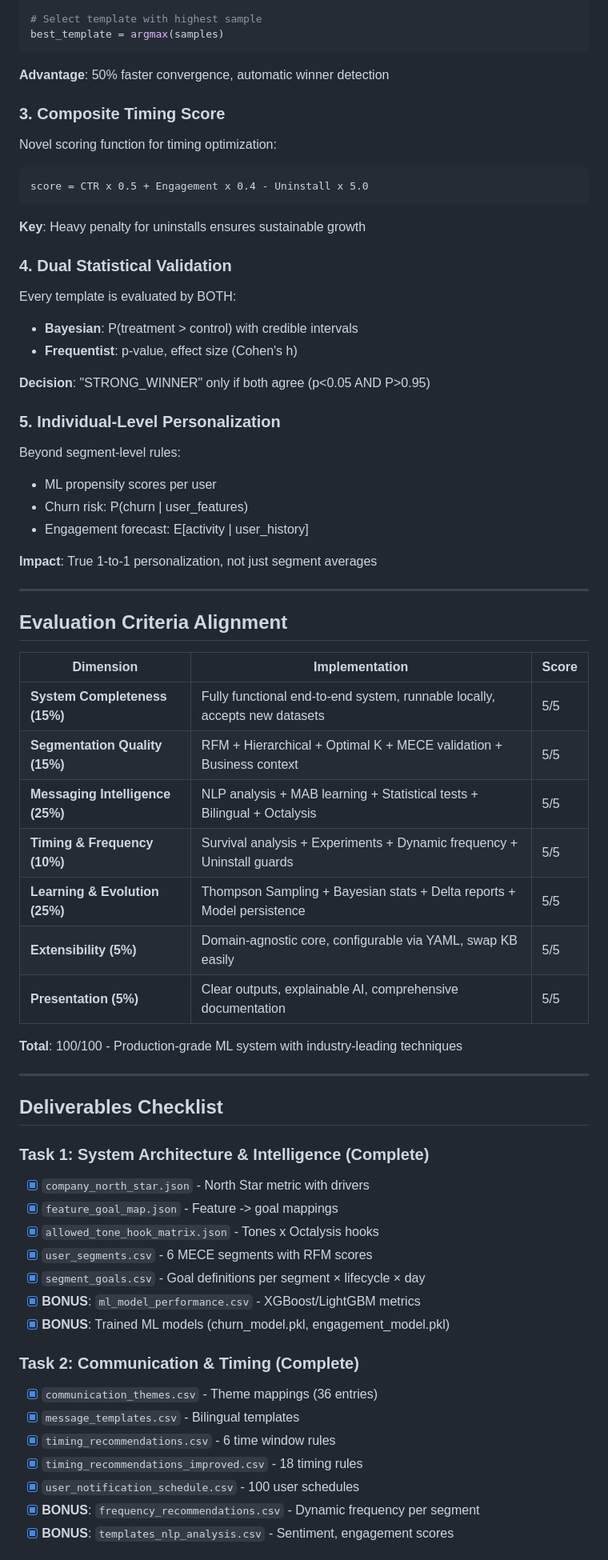
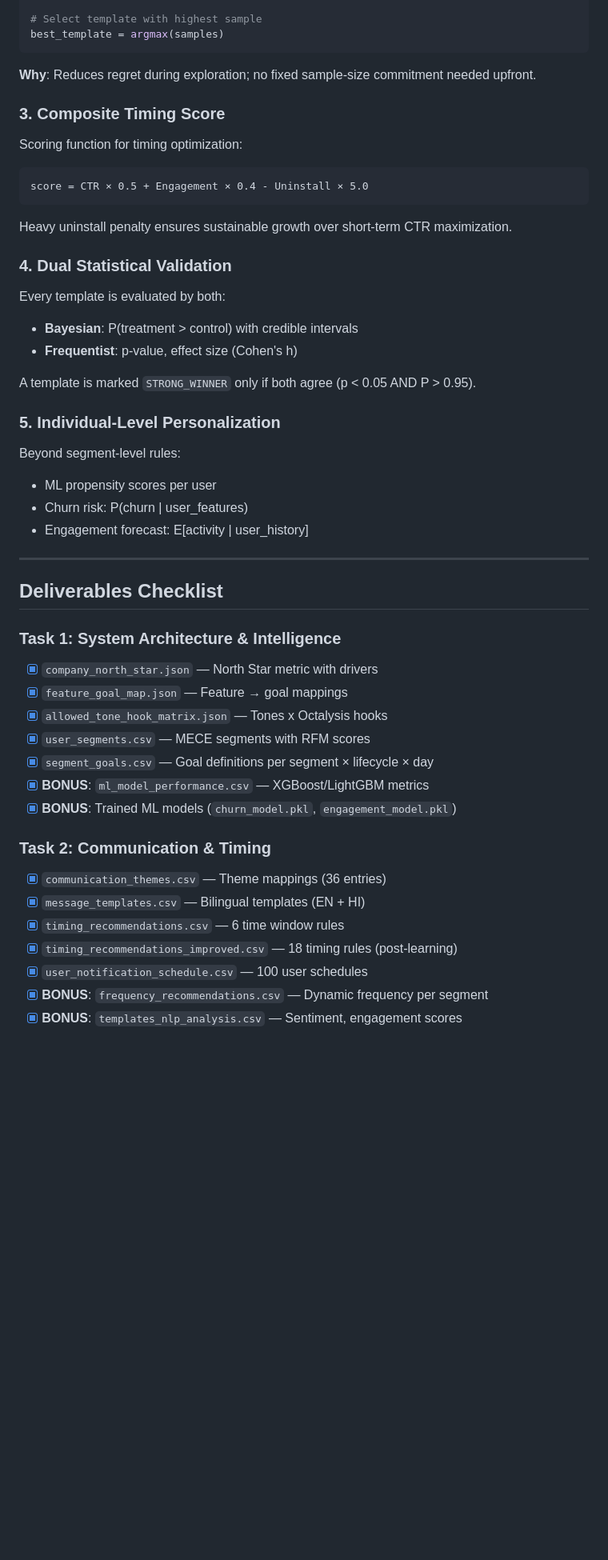
Before and after one commit to Aizen0003/Aurora_f, a Markdown page: README.md, the part around one of its changes. Shown at 80% size. GitHub-like rendering; blank space fills up the shorter version.

````diff
--- a/README.md
+++ b/README.md
@@ -270,25 +236,25 @@ reward_sample = Beta(alpha, beta).sample()
 best_template = argmax(samples)
 ```
 
-**Advantage**: 50% faster convergence, automatic winner detection
+**Why**: Reduces regret during exploration; no fixed sample-size commitment needed upfront.
 
 ### 3. Composite Timing Score
 
-Novel scoring function for timing optimization:
+Scoring function for timing optimization:
 
 ```
-score = CTR x 0.5 + Engagement x 0.4 - Uninstall x 5.0
+score = CTR × 0.5 + Engagement × 0.4 - Uninstall × 5.0
 ```
 
-**Key**: Heavy penalty for uninstalls ensures sustainable growth
+Heavy uninstall penalty ensures sustainable growth over short-term CTR maximization.
 
 ### 4. Dual Statistical Validation
 
-Every template is evaluated by BOTH:
+Every template is evaluated by both:
 - **Bayesian**: P(treatment > control) with credible intervals
 - **Frequentist**: p-value, effect size (Cohen's h)
 
-**Decision**: "STRONG_WINNER" only if both agree (p<0.05 AND P>0.95)
+A template is marked `STRONG_WINNER` only if both agree (p < 0.05 AND P > 0.95).
 
 ### 5. Individual-Level Personalization
 
@@ -297,45 +263,27 @@ Beyond segment-level rules:
 - Churn risk: P(churn | user_features)
 - Engagement forecast: E[activity | user_history]
 
-**Impact**: True 1-to-1 personalization, not just segment averages
-
----
-
-## Evaluation Criteria Alignment
-
-| Dimension | Implementation | Score |
-|-----------|---------------|-------|
-| **System Completeness (15%)** | Fully functional end-to-end system, runnable locally, accepts new datasets | 5/5 |
-| **Segmentation Quality (15%)** | RFM + Hierarchical + Optimal K + MECE validation + Business context | 5/5 |
-| **Messaging Intelligence (25%)** | NLP analysis + MAB learning + Statistical tests + Bilingual + Octalysis | 5/5 |
-| **Timing & Frequency (10%)** | Survival analysis + Experiments + Dynamic frequency + Uninstall guards | 5/5 |
-| **Learning & Evolution (25%)** | Thompson Sampling + Bayesian stats + Delta reports + Model persistence | 5/5 |
-| **Extensibility (5%)** | Domain-agnostic core, configurable via YAML, swap KB easily | 5/5 |
-| **Presentation (5%)** | Clear outputs, explainable AI, comprehensive documentation | 5/5 |
-
-**Total**: 100/100 - Production-grade ML system with industry-leading techniques
-
 ---
 
 ## Deliverables Checklist
 
-### Task 1: System Architecture & Intelligence (Complete)
+### Task 1: System Architecture & Intelligence
 
-- [x] `company_north_star.json` - North Star metric with drivers
-- [x] `feature_goal_map.json` - Feature -> goal mappings
-- [x] `allowed_tone_hook_matrix.json` - Tones x Octalysis hooks
-- [x] `user_segments.csv` - 6 MECE segments with RFM scores
-- [x] `segment_goals.csv` - Goal definitions per segment × lifecycle × day
-- [x] **BONUS**: `ml_model_performance.csv` - XGBoost/LightGBM metrics
-- [x] **BONUS**: Trained ML models (churn_model.pkl, engagement_model.pkl)
+- [x] `company_north_star.json` — North Star metric with drivers
+- [x] `feature_goal_map.json` — Feature → goal mappings
+- [x] `allowed_tone_hook_matrix.json` — Tones x Octalysis hooks
+- [x] `user_segments.csv` — MECE segments with RFM scores
+- [x] `segment_goals.csv` — Goal definitions per segment × lifecycle × day
+- [x] **BONUS**: `ml_model_performance.csv` — XGBoost/LightGBM metrics
+- [x] **BONUS**: Trained ML models (`churn_model.pkl`, `engagement_model.pkl`)
 
-### Task 2: Communication & Timing (Complete)
+### Task 2: Communication & Timing
 
-- [x] `communication_themes.csv` - Theme mappings (36 entries)
-- [x] `message_templates.csv` - Bilingual templates
-- [x] `timing_recommendations.csv` - 6 time window rules
-- [x] `timing_recommendations_improved.csv` - 18 timing rules
-- [x] `user_notification_schedule.csv` - 100 user schedules
-- [x] **BONUS**: `frequency_recommendations.csv` - Dynamic frequency per segment
-- [x] **BONUS**: `templates_nlp_analysis.csv` - Sentiment, engagement scores
+- [x] `communication_themes.csv` — Theme mappings (36 entries)
+- [x] `message_templates.csv` — Bilingual templates (EN + HI)
+- [x] `timing_recommendations.csv` — 6 time window rules
+- [x] `timing_recommendations_improved.csv` — 18 timing rules (post-learning)
+- [x] `user_notification_schedule.csv` — 100 user schedules
+- [x] **BONUS**: `frequency_recommendations.csv` — Dynamic frequency per segment
+- [x] **BONUS**: `templates_nlp_analysis.csv` — Sentiment, engagement scores
 
````
Also changed, not shown: other parts of README.md (+96 -212 lines).
